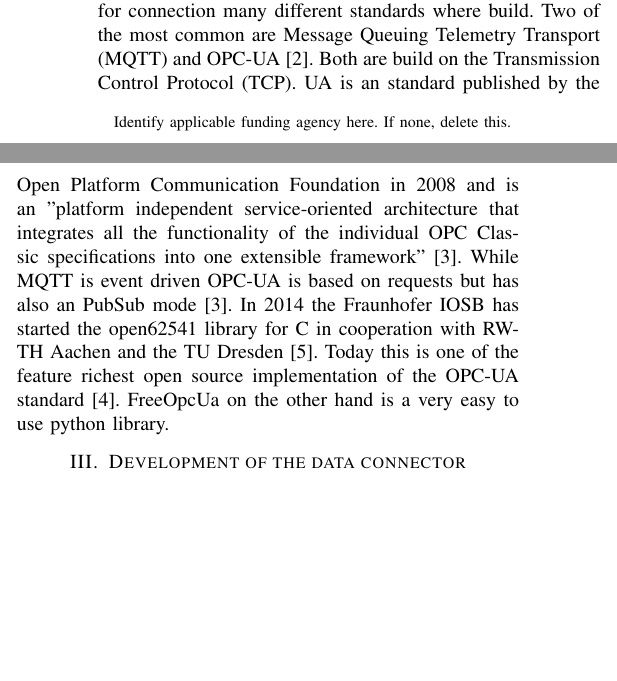
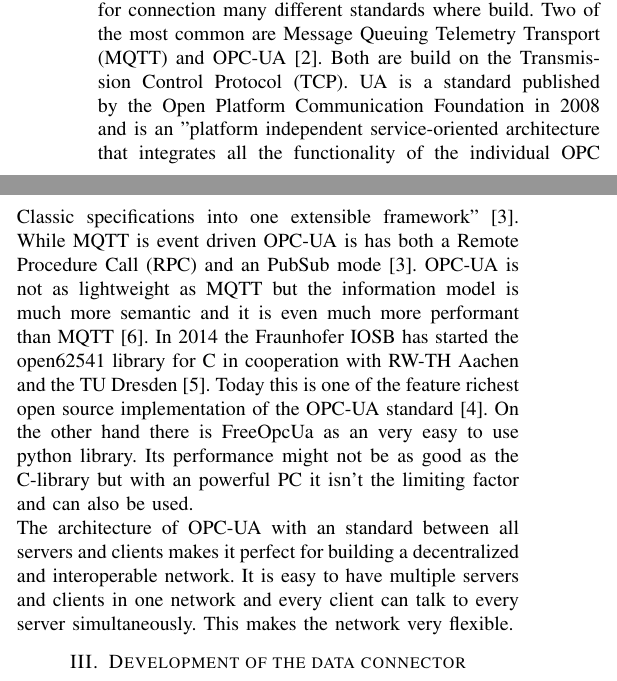
Before and after one commit to Feeee23/Conference-Paper-Felix-Girke, a LaTeX paper (conference_101719.tex): two parts of the columns of page 1 of 4, joined at a grey line, cut so that both start at the same text, the shorter picture padded with empty space. Compiled offline with pdfLaTeX; a missing font is replaced by an installed copy or a similar font; a LaTeX package or settings file that is missing is left out.

Commit message:
OPC-UA finished

```diff
--- a/conference_101719.tex
+++ b/conference_101719.tex
@@ -11,11 +11,7 @@
     T\kern-.1667em\lower.7ex\hbox{E}\kern-.125emX}}
 \begin{document}
 
-\title{Felix Paper Title*\\
-{\footnotesize \textsuperscript{*}Note: Sub-titles are not captured in Xplore and
-should not be used}
-\thanks{Identify applicable funding agency here. If none, delete this.}
-}
+\title{Felix Paper Title*}
 
 \author{\IEEEauthorblockN{Felix Girke}
 \IEEEauthorblockA{\textit{Computer Science and Engineering} \\
@@ -69,12 +65,16 @@ To make these decisions they need to be connected to other machines and resource
 On this need for connection many different standards where build.
 Two of the most common are Message Queuing Telemetry Transport (MQTT) and OPC-UA \cite{CommTechnology}.
 Both are build on the Transmission Control Protocol (TCP).
-UA is an standard published by the Open Platform Communication Foundation in 2008 and is an "platform independent service-oriented architecture that integrates all the functionality of the individual OPC Classic specifications into one extensible framework" \cite{OPCUA}.
-While MQTT is event driven OPC-UA is based on requests but has also an PubSub mode \cite{OPCUA}.
+UA is a standard published by the Open Platform Communication Foundation in 2008 and is an "platform independent service-oriented architecture that integrates all the functionality of the individual OPC Classic specifications into one extensible framework" \cite{OPCUA}.
+While MQTT is event driven OPC-UA is has both a Remote Procedure Call (RPC) and an PubSub mode \cite{OPCUA}.
+OPC-UA is not as lightweight as MQTT but the information model is much more semantic and it is even much more performant than MQTT \cite{CommunicationCommarison}.
 In 2014 the Fraunhofer IOSB has started the open62541 library for C in cooperation with RW-TH Aachen and the TU Dresden \cite{open62541}.
 Today this is one of the feature richest open source implementation of the OPC-UA standard \cite{ComparOPCUAPaper}.
-FreeOpcUa on the other hand is a very easy to use python library.
-
+On the other hand there is FreeOpcUa as an very easy to use python library.
+Its performance might not be as good as the C-library but with an powerful PC it isn't the limiting factor and can also be used.\\
+The architecture of OPC-UA with an standard between all servers and clients makes it perfect for building a decentralized and interoperable network.
+It is easy to have multiple servers and clients in one network and every client can talk to every server simultaneously.
+This makes the network very flexible.
 \section{Development of the data connector}
 Depending on the robot it might be possible to install software onto it.
 If this is the case there is no need for additional Hardware .
```
Also changed, not shown: conference_101719.pdf, conference_101719.tex (2 more changed lines), 5 other files.
